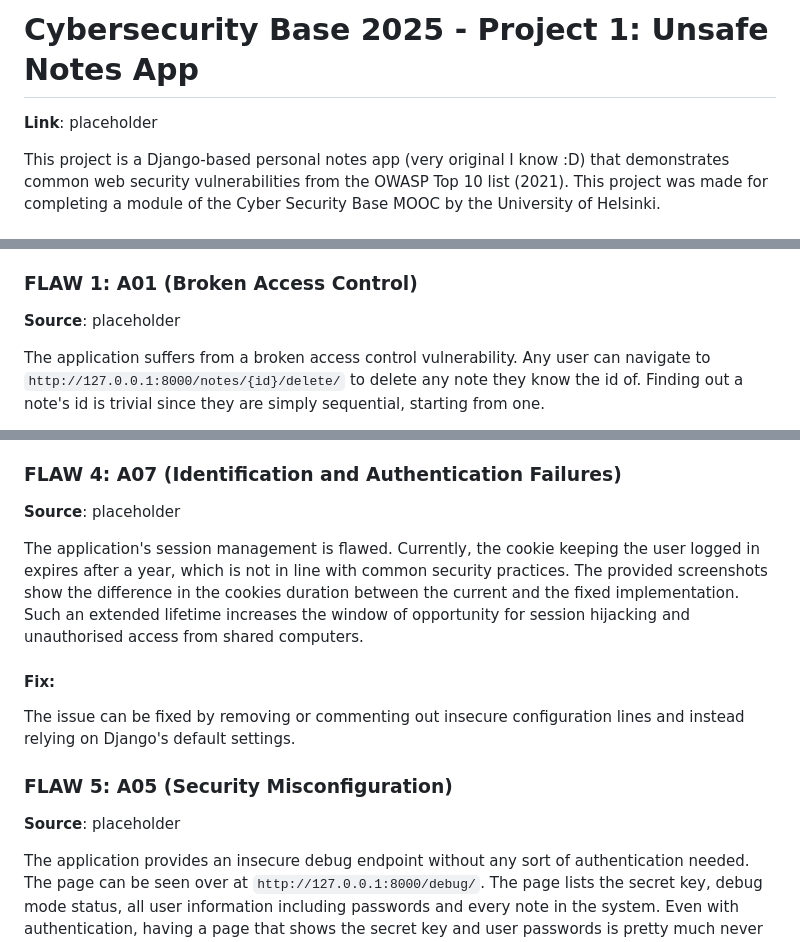
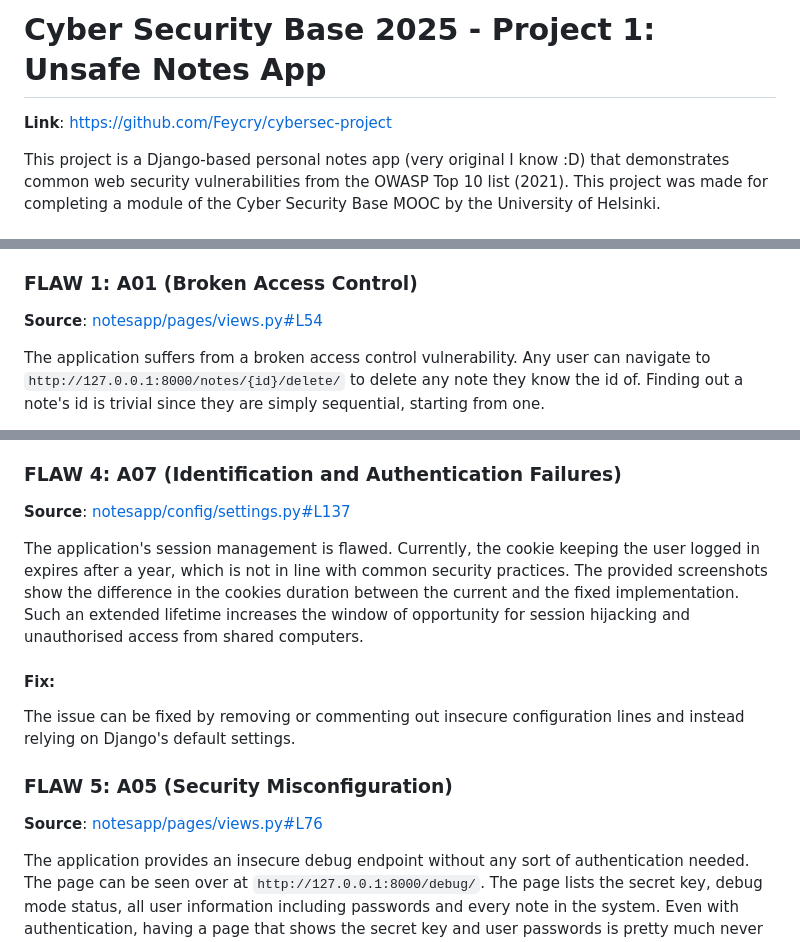
Before and after one commit to Feycry/cybersec-project, a Markdown page: README.md, 3 parts joined by grey strips. GitHub-like rendering.

Commit message:
Update readme placeholders

```diff
--- a/README.md
+++ b/README.md
@@ -1,6 +1,6 @@
-# Cybersecurity Base 2025 - Project 1: Unsafe Notes App
+# Cyber Security Base 2025 - Project 1: Unsafe Notes App
 
-**Link**: placeholder
+**Link**: [https://github.com/Feycry/cybersec-project](https://github.com/Feycry/cybersec-project)
 
 This project is a Django-based personal notes app (very original I know :D) that demonstrates common web security vulnerabilities from the OWASP Top 10 list (2021). This project was made for completing a module of the Cyber Security Base MOOC by the University of Helsinki.
 ## Installation Instructions
@@ -62,7 +62,7 @@ This application contains five purposefully implemented security vulnerabilities
 
 ### FLAW 1: A01 (Broken Access Control)
 
-**Source**: placeholder
+**Source**: [notesapp/pages/views.py#L54](https://github.com/Feycry/cybersec-project/blob/main/notesapp/pages/views.py#L54)
 
 The application suffers from a broken access control vulnerability. Any user can navigate to `http://127.0.0.1:8000/notes/{id}/delete/` to delete any note they know the id of. Finding out a note's id is trivial since they are simply sequential, starting from one.
 
@@ -104,7 +104,8 @@ Fixing the issue is very straightforward. We could use an SQL query with templat
 
 ### FLAW 4: A07 (Identification and Authentication Failures)
 
-**Source**: placeholder
+**Source**: [notesapp/config/settings.py#L137](https://github.com/Feycry/cybersec-project/blob/main/notesapp/config/settings.py#L137)
+
 
 The application's session management is flawed. Currently, the cookie keeping the user logged in expires after a year, which is not in line with common security practices. The provided screenshots show the difference in the cookies duration between the current and the fixed implementation. Such an extended lifetime increases the window of opportunity for session hijacking and unauthorised access from shared computers.
 
@@ -115,7 +116,7 @@ The issue can be fixed by removing or commenting out insecure configuration line
 
 ### FLAW 5: A05 (Security Misconfiguration)
 
-**Source**: placeholder
+**Source**: [notesapp/pages/views.py#L76](https://github.com/Feycry/cybersec-project/blob/main/notesapp/pages/views.py#L76)
 
 The application provides an insecure debug endpoint without any sort of authentication needed. The page can be seen over at `http://127.0.0.1:8000/debug/`. The page lists the secret key, debug mode status, all user information including passwords and every note in the system. Even with authentication, having a page that shows the secret key and user passwords is pretty much never a good idea.
 
```
Also changed, not shown: other parts of README.md (+2 -2 lines).
